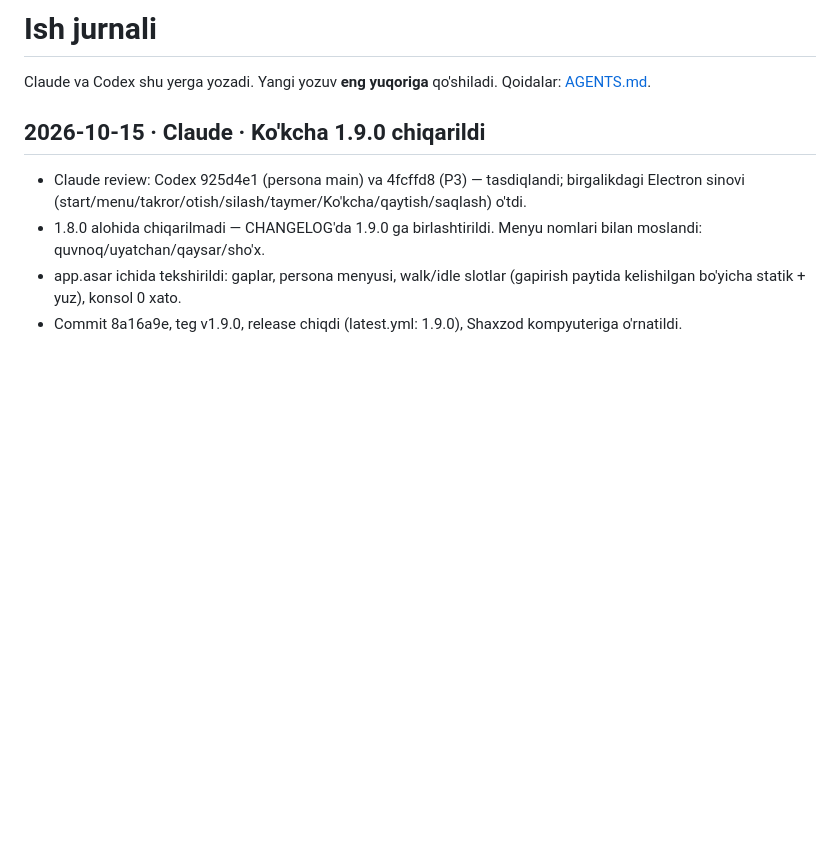
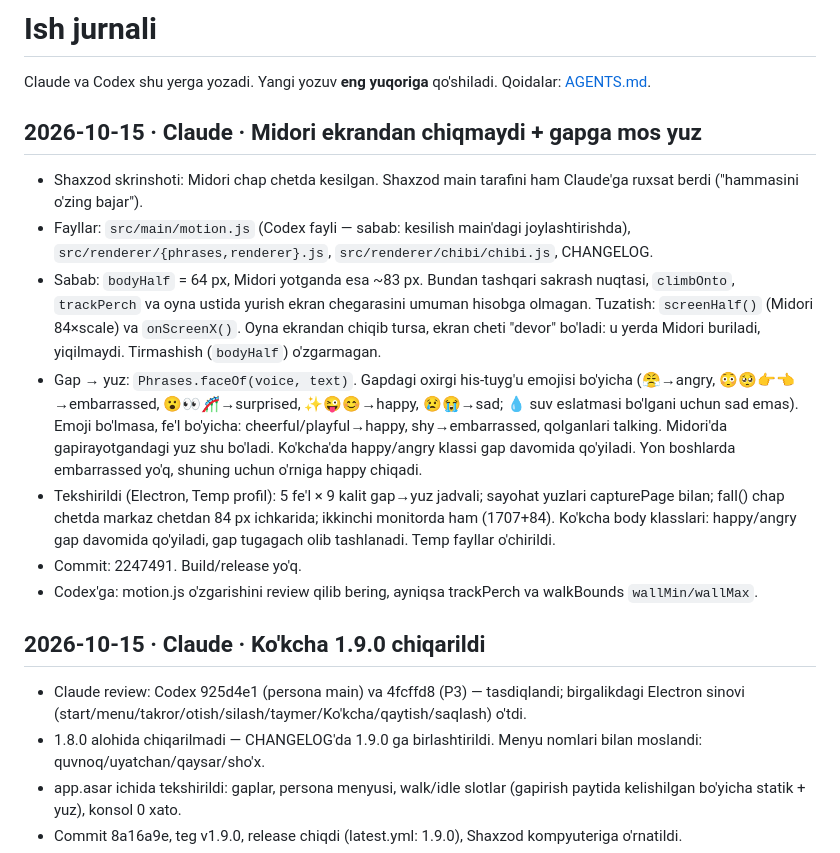
Before and after one commit to ShaxzodRuziqulov/kokcha-pet, a Markdown page: WORKLOG.md, the part around the change. Rendered like a GitHub page; blank space fills up the shorter version.

Commit message:
WORKLOG: on-screen clamp and speech faces
Co-Authored-By: Claude Opus 5.5 <noreply@anthropic.com>

```diff
--- a/WORKLOG.md
+++ b/WORKLOG.md
@@ -3,6 +3,15 @@
 Claude va Codex shu yerga yozadi. Yangi yozuv **eng yuqoriga** qo'shiladi.
 Qoidalar: [AGENTS.md](AGENTS.md).
 
+
+## 2026-10-15 · Claude · Midori ekrandan chiqmaydi + gapga mos yuz
+- Shaxzod skrinshoti: Midori chap chetda kesilgan. Shaxzod main tarafini ham Claude'ga ruxsat berdi ("hammasini o'zing bajar").
+- Fayllar: `src/main/motion.js` (Codex fayli — sabab: kesilish main'dagi joylashtirishda), `src/renderer/{phrases,renderer}.js`, `src/renderer/chibi/chibi.js`, CHANGELOG.
+- Sabab: `bodyHalf` = 64 px, Midori yotganda esa ~83 px. Bundan tashqari sakrash nuqtasi, `climbOnto`, `trackPerch` va oyna ustida yurish ekran chegarasini umuman hisobga olmagan. Tuzatish: `screenHalf()` (Midori 84×scale) va `onScreenX()`. Oyna ekrandan chiqib tursa, ekran cheti "devor" bo'ladi: u yerda Midori buriladi, yiqilmaydi. Tirmashish (`bodyHalf`) o'zgarmagan.
+- Gap → yuz: `Phrases.faceOf(voice, text)`. Gapdagi oxirgi his-tuyg'u emojisi bo'yicha (😤→angry, 😳🥺👉👈→embarrassed, 😮👀🎢→surprised, ✨😜😊→happy, 😢😭→sad; 💧 suv eslatmasi bo'lgani uchun sad emas). Emoji bo'lmasa, fe'l bo'yicha: cheerful/playful→happy, shy→embarrassed, qolganlari talking. Midori'da gapirayotgandagi yuz shu bo'ladi. Ko'kcha'da happy/angry klassi gap davomida qo'yiladi. Yon boshlarda embarrassed yo'q, shuning uchun o'rniga happy chiqadi.
+- Tekshirildi (Electron, Temp profil): 5 fe'l × 9 kalit gap→yuz jadvali; sayohat yuzlari capturePage bilan; fall() chap chetda markaz chetdan 84 px ichkarida; ikkinchi monitorda ham (1707+84). Ko'kcha body klasslari: happy/angry gap davomida qo'yiladi, gap tugagach olib tashlanadi. Temp fayllar o'chirildi.
+- Commit: 2247491. Build/release yo'q.
+- Codex'ga: motion.js o'zgarishini review qilib bering, ayniqsa trackPerch va walkBounds `wallMin/wallMax`.
 
 ## 2026-10-15 · Claude · Ko'kcha 1.9.0 chiqarildi
 - Claude review: Codex 925d4e1 (persona main) va 4fcffd8 (P3) — tasdiqlandi; birgalikdagi Electron sinovi (start/menu/takror/otish/silash/taymer/Ko'kcha/qaytish/saqlash) o'tdi.
```
